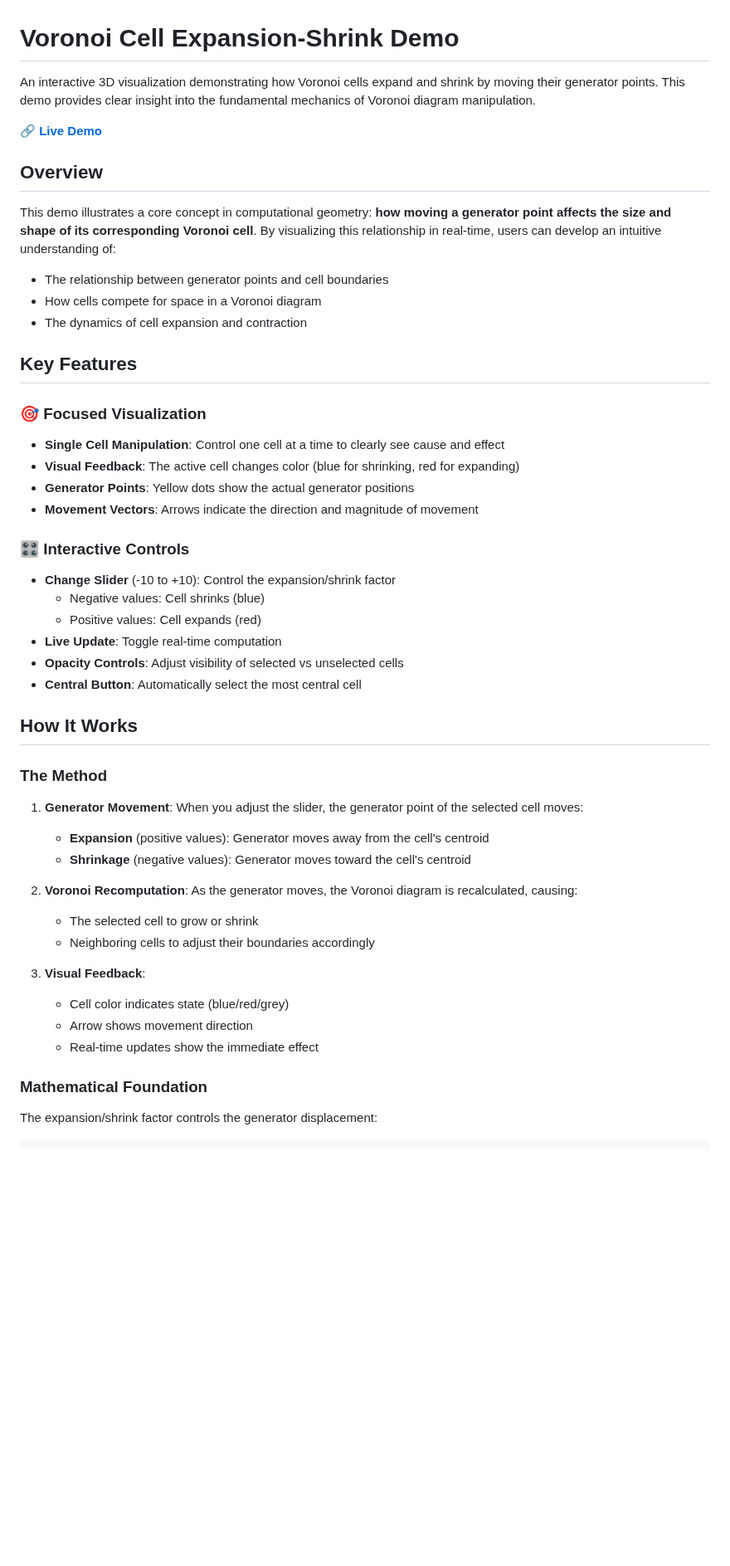
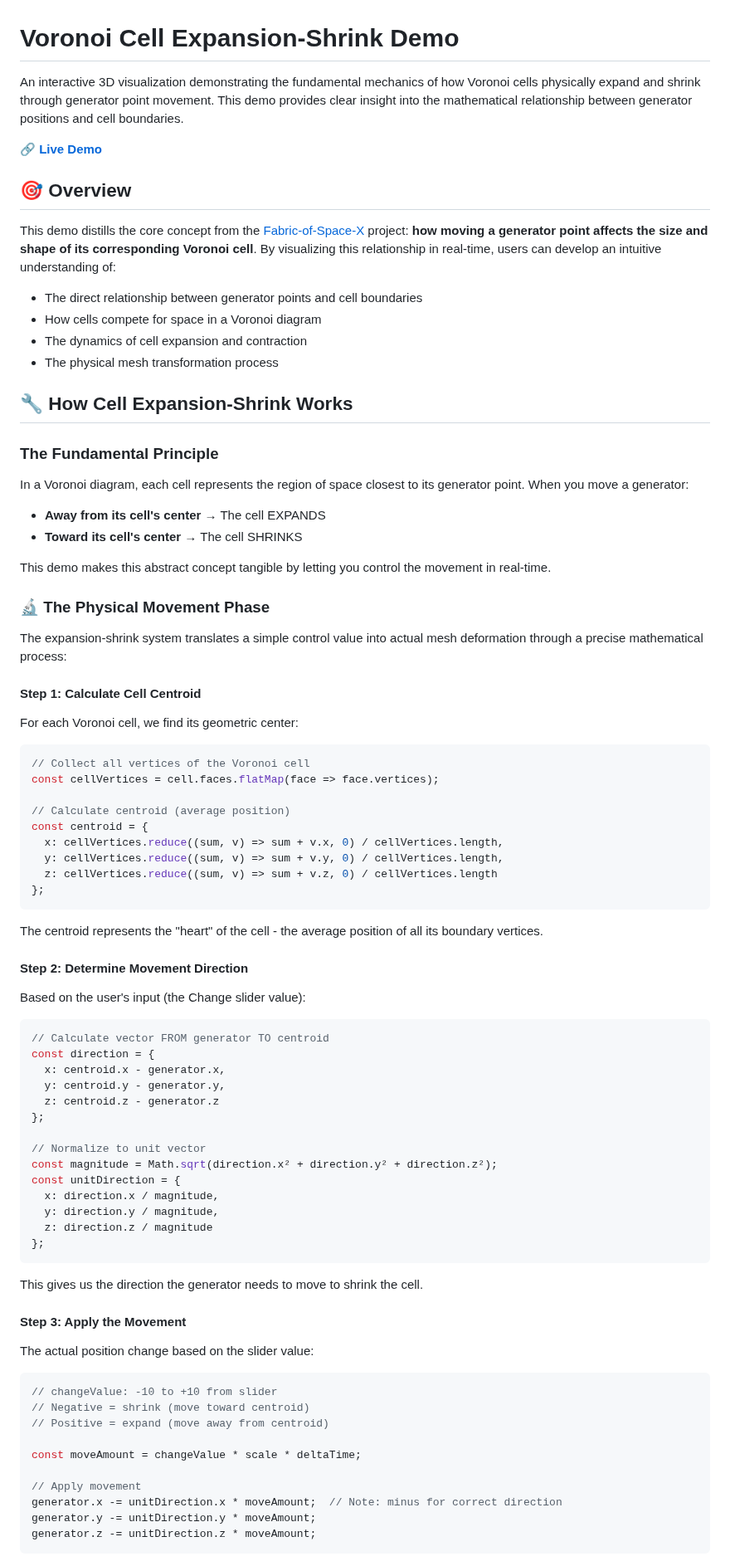
Before and after one commit to VirtualOrganics/Voronoi-Cell-Expansion-Shrink-Demo, a Markdown page: README.md, the part around one of its changes. Shown at 83% size. Drawn GitHub-style; blank space fills up the shorter version.

````diff
--- a/README.md
+++ b/README.md
@@ -1,50 +1,87 @@
 # Voronoi Cell Expansion-Shrink Demo
 
-An interactive 3D visualization demonstrating how Voronoi cells expand and shrink by moving their generator points. This demo provides clear insight into the fundamental mechanics of Voronoi diagram manipulation.
+An interactive 3D visualization demonstrating the fundamental mechanics of how Voronoi cells physically expand and shrink through generator point movement. This demo provides clear insight into the mathematical relationship between generator positions and cell boundaries.
 
 🔗 **[Live Demo](https://virtualorganics.github.io/Voronoi-Cell-Expansion-Shrink-Demo/)**
 
-## Overview
+## 🎯 Overview
 
-This demo illustrates a core concept in computational geometry: **how moving a generator point affects the size and shape of its corresponding Voronoi cell**. By visualizing this relationship in real-time, users can develop an intuitive understanding of:
+This demo distills the core concept from the [Fabric-of-Space-X](https://github.com/VirtualOrganics/Fabric-of-Space-X) project: **how moving a generator point affects the size and shape of its corresponding Voronoi cell**. By visualizing this relationship in real-time, users can develop an intuitive understanding of:
 
-- The relationship between generator points and cell boundaries
+- The direct relationship between generator points and cell boundaries
 - How cells compete for space in a Voronoi diagram
 - The dynamics of cell expansion and contraction
+- The physical mesh transformation process
 
-## Key Features
+## 🔧 How Cell Expansion-Shrink Works
 
-### 🎯 Focused Visualization
-- **Single Cell Manipulation**: Control one cell at a time to clearly see cause and effect
-- **Visual Feedback**: The active cell changes color (blue for shrinking, red for expanding)
-- **Generator Points**: Yellow dots show the actual generator positions
-- **Movement Vectors**: Arrows indicate the direction and magnitude of movement
+### The Fundamental Principle
 
-### 🎛️ Interactive Controls
-- **Change Slider** (-10 to +10): Control the expansion/shrink factor
-  - Negative values: Cell shrinks (blue)
-  - Positive values: Cell expands (red)
-- **Live Update**: Toggle real-time computation
-- **Opacity Controls**: Adjust visibility of selected vs unselected cells
-- **Central Button**: Automatically select the most central cell
+In a Voronoi diagram, each cell represents the region of space closest to its generator point. When you move a generator:
+- **Away from its cell's center** → The cell EXPANDS
+- **Toward its cell's center** → The cell SHRINKS
 
-## How It Works
+This demo makes this abstract concept tangible by letting you control the movement in real-time.
 
-### The Method
+### 🔬 The Physical Movement Phase
 
-1. **Generator Movement**: When you adjust the slider, the generator point of the selected cell moves:
-   - **Expansion** (positive values): Generator moves away from the cell's centroid
-   - **Shrinkage** (negative values): Generator moves toward the cell's centroid
+The expansion-shrink system translates a simple control value into actual mesh deformation through a precise mathematical process:
 
-2. **Voronoi Recomputation**: As the generator moves, the Voronoi diagram is recalculated, causing:
-   - The selected cell to grow or shrink
-   - Neighboring cells to adjust their boundaries accordingly
+#### **Step 1: Calculate Cell Centroid**
 
-3. **Visual Feedback**:
-   - Cell color indicates state (blue/red/grey)
-   - Arrow shows movement direction
-   - Real-time updates show the immediate effect
+For each Voronoi cell, we find its geometric center:
 
-### Mathematical Foundation
+```javascript
+// Collect all vertices of the Voronoi cell
+const cellVertices = cell.faces.flatMap(face => face.vertices);
 
-The expansion/shrink factor controls the generator displacement:
+// Calculate centroid (average position)
+const centroid = {
+  x: cellVertices.reduce((sum, v) => sum + v.x, 0) / cellVertices.length,
+  y: cellVertices.reduce((sum, v) => sum + v.y, 0) / cellVertices.length,
+  z: cellVertices.reduce((sum, v) => sum + v.z, 0) / cellVertices.length
+};
+```
+
+The centroid represents the "heart" of the cell - the average position of all its boundary vertices.
+
+#### **Step 2: Determine Movement Direction**
+
+Based on the user's input (the Change slider value):
+
+```javascript
+// Calculate vector FROM generator TO centroid
+const direction = {
+  x: centroid.x - generator.x,
+  y: centroid.y - generator.y,
+  z: centroid.z - generator.z
+};
+
+// Normalize to unit vector
+const magnitude = Math.sqrt(direction.x² + direction.y² + direction.z²);
+const unitDirection = {
+  x: direction.x / magnitude,
+  y: direction.y / magnitude,
+  z: direction.z / magnitude
+};
+```
+
+This gives us the direction the generator needs to move to shrink the cell.
+
+#### **Step 3: Apply the Movement**
+
+The actual position change based on the slider value:
+
+```javascript
+// changeValue: -10 to +10 from slider
+// Negative = shrink (move toward centroid)
+// Positive = expand (move away from centroid)
+
+const moveAmount = changeValue * scale * deltaTime;
+
+// Apply movement
+generator.x -= unitDirection.x * moveAmount;  // Note: minus for correct direction
+generator.y -= unitDirection.y * moveAmount;
+generator.z -= unitDirection.z * moveAmount;
+```
+
````
Also changed, not shown: other parts of README.md (+179 -49 lines).
